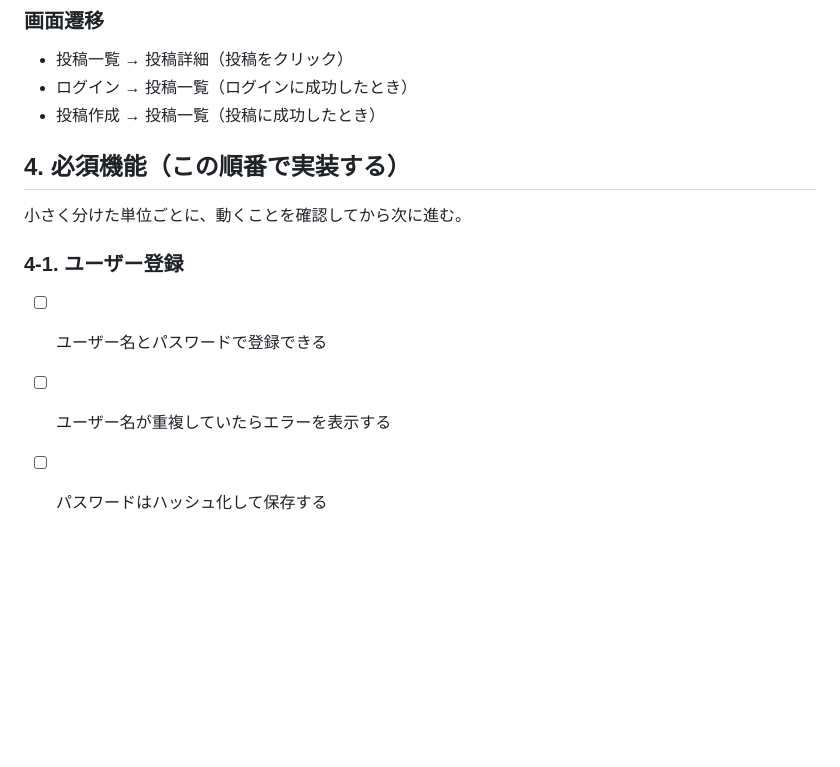
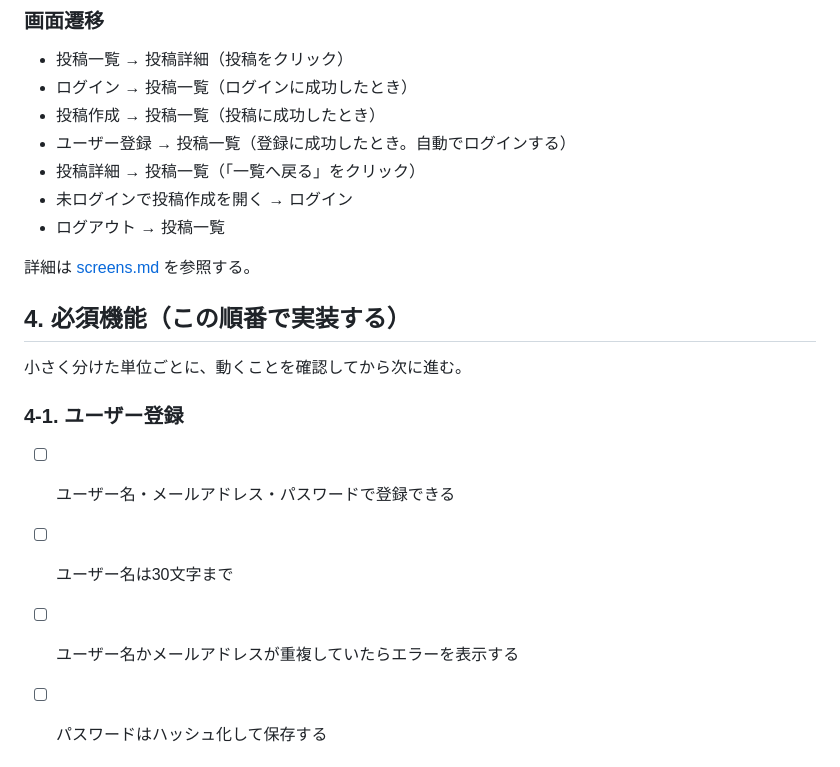
Before and after one commit to koto-1207/ai_photo_share, a Markdown page: docs/requirements.md, the part around the change. Drawn GitHub-style; blank space fills up the shorter version.

```diff
--- a/docs/requirements.md
+++ b/docs/requirements.md
@@ -32,6 +32,12 @@
 - 投稿一覧 → 投稿詳細（投稿をクリック）
 - ログイン → 投稿一覧（ログインに成功したとき）
 - 投稿作成 → 投稿一覧（投稿に成功したとき）
+- ユーザー登録 → 投稿一覧（登録に成功したとき。自動でログインする）
+- 投稿詳細 → 投稿一覧（「一覧へ戻る」をクリック）
+- 未ログインで投稿作成を開く → ログイン
+- ログアウト → 投稿一覧
+
+詳細は [screens.md](screens.md) を参照する。
 
 ## 4. 必須機能（この順番で実装する）
 
@@ -39,8 +45,9 @@
 
 ### 4-1. ユーザー登録
 
-- [ ] ユーザー名とパスワードで登録できる
-- [ ] ユーザー名が重複していたらエラーを表示する
+- [ ] ユーザー名・メールアドレス・パスワードで登録できる
+- [ ] ユーザー名は30文字まで
+- [ ] ユーザー名かメールアドレスが重複していたらエラーを表示する
 - [ ] パスワードはハッシュ化して保存する
 
 
```
Also changed, not shown: docs/database.md (added, +106 -0 lines), docs/screens.md (+3 -3 lines).
